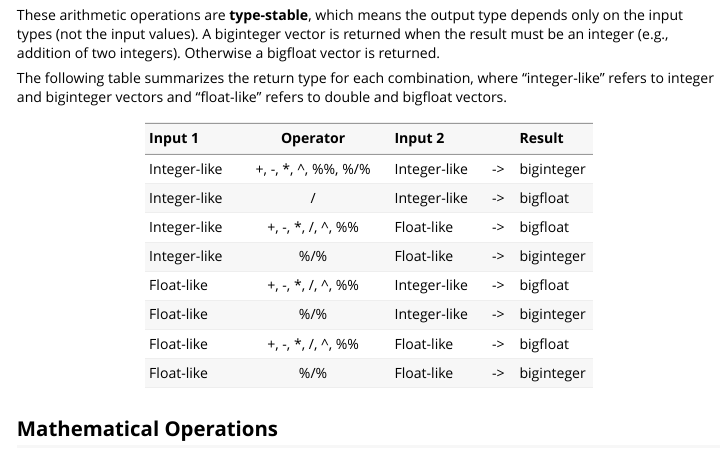
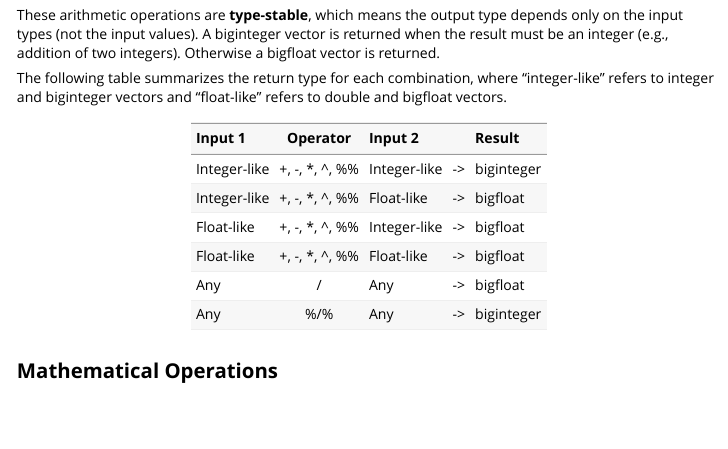
Before and after one commit to davidchall/bignum, an R Markdown document (vignettes/operations.Rmd): the page in a window 1100 px wide, from 880 px down. Rendered offline with R 4.5, knitr and Pandoc, with nearby package versions.

Commit message:
Simplify table

```diff
--- a/vignettes/operations.Rmd
+++ b/vignettes/operations.Rmd
@@ -60,15 +60,13 @@ These arithmetic operations are **type-stable**, which means the output type dep
 
 The following table summarizes the return type for each combination, where "integer-like" refers to integer and biginteger vectors and "float-like" refers to double and bigfloat vectors.
 
-| **Input 1**  |     **Operator**      | **Input 2**  |     | **Result** |
-|:-------------|:---------------------:|:-------------|:---:|:-----------|
-| Integer-like | +, -, \*, \^, %%, %/% | Integer-like | -\> | biginteger |
-| Integer-like |           /           | Integer-like | -\> | bigfloat   |
-| Integer-like |  +, -, \*, /, \^, %%  | Float-like   | -\> | bigfloat   |
-| Integer-like |          %/%          | Float-like   | -\> | biginteger |
-| Float-like   |  +, -, \*, /, \^, %%  | Integer-like | -\> | bigfloat   |
-| Float-like   |          %/%          | Integer-like | -\> | biginteger |
-| Float-like   |  +, -, \*, /, \^, %%  | Float-like   | -\> | bigfloat   |
-| Float-like   |          %/%          | Float-like   | -\> | biginteger |
+| **Input 1**  | **Operator**      | **Input 2**  |     | **Result** |
+|:-------------|:-----------------:|:-------------|:---:|:-----------|
+| Integer-like | +, -, \*, \^, %%  | Integer-like | -\> | biginteger |
+| Integer-like | +, -, \*, \^, %%  | Float-like   | -\> | bigfloat   |
+| Float-like   | +, -, \*, \^, %%  | Integer-like | -\> | bigfloat   |
+| Float-like   | +, -, \*, \^, %%  | Float-like   | -\> | bigfloat   |
+| Any          | /                 | Any          | -\> | bigfloat   |
+| Any          | %/%               | Any          | -\> | biginteger |
 
 ## Mathematical Operations
```
